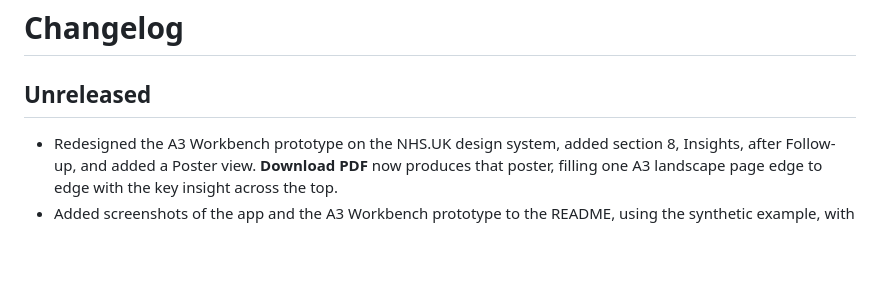
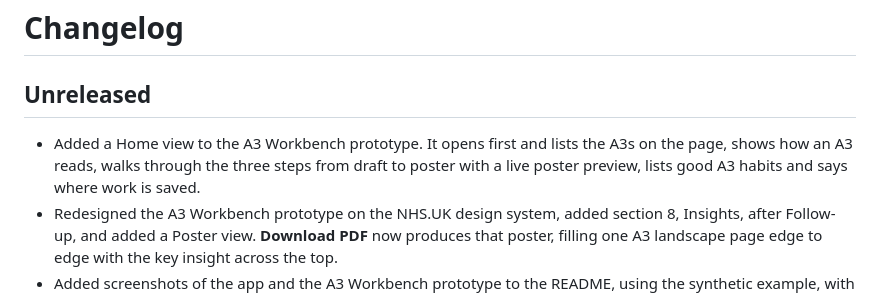
Before and after one commit to Stephjm24/a3-dashboard, a Markdown page: CHANGELOG.md, the part around the change. Drawn GitHub-style; blank space fills up the shorter version.

```diff
--- a/CHANGELOG.md
+++ b/CHANGELOG.md
@@ -2,6 +2,7 @@
 
 ## Unreleased
 
+- Added a Home view to the A3 Workbench prototype. It opens first and lists the A3s on the page, shows how an A3 reads, walks through the three steps from draft to poster with a live poster preview, lists good A3 habits and says where work is saved.
 - Redesigned the A3 Workbench prototype on the NHS.UK design system, added section 8, Insights, after Follow-up, and added a Poster view. **Download PDF** now produces that poster, filling one A3 landscape page edge to edge with the key insight across the top.
 - Added screenshots of the app and the A3 Workbench prototype to the README, using the synthetic example, with diagrams of the intended coach design.
 - Added the Prototype Pages workflow, which publishes the A3 Workbench prototype to GitHub Pages when it changes on `main`.
```
Also changed, not shown: README.md (+4 -2 lines), prototype/a3-workbench/README.md (+2 -1 lines), docs/images/workbench-home.png (added), 1 other file.
